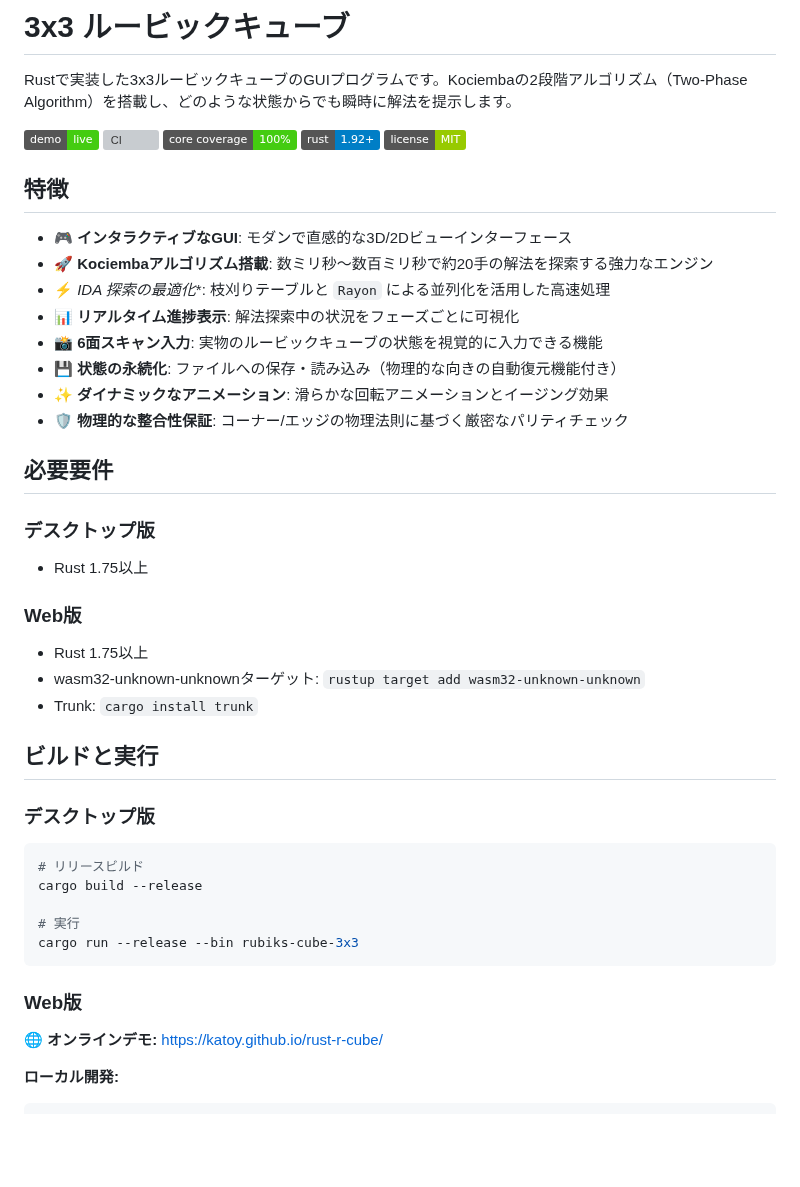
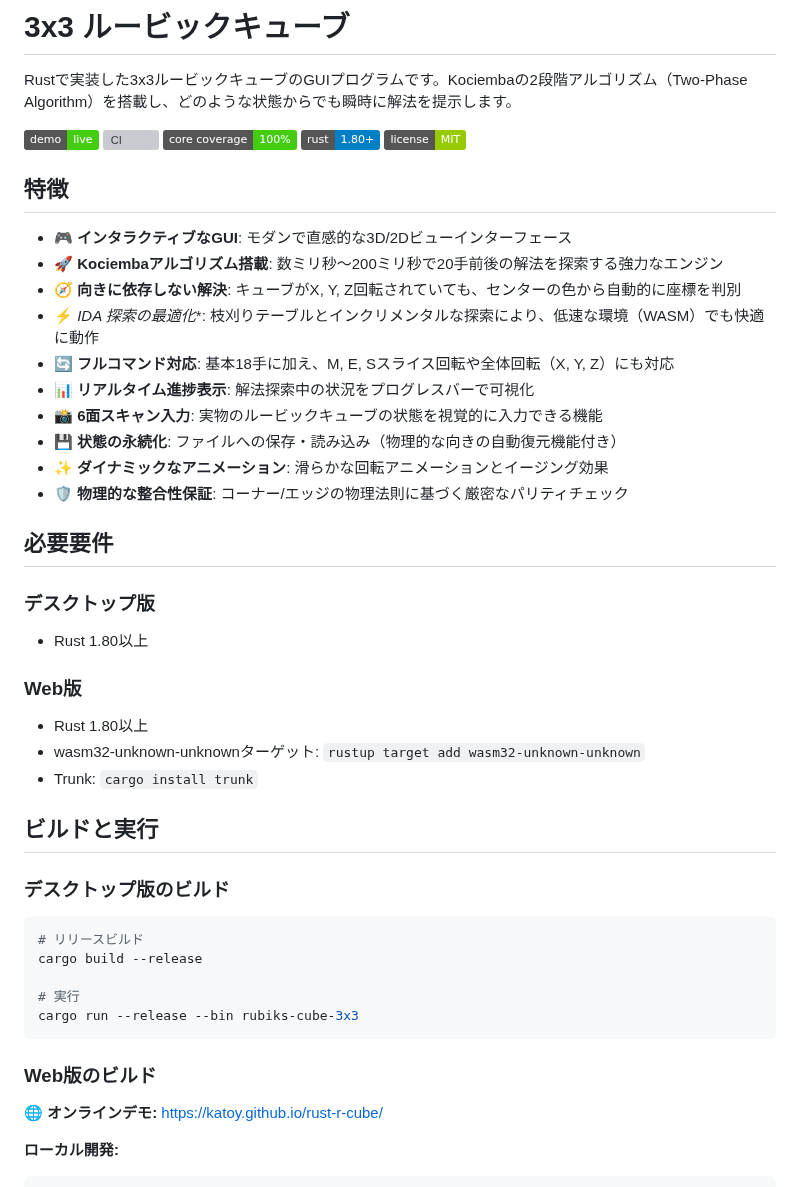
Before and after one commit to katoy/rust-r-cube, a Markdown page: 3x3-web/README.md, the part around one of its changes. Drawn GitHub-style; badges without logos; blank space fills up the shorter version; grey boxes are pictures that could not be loaded.

Commit message:
READMEを2x2-webの形式に合わせて詳細化・更新

````diff
--- a/3x3-web/README.md
+++ b/3x3-web/README.md
@@ -5,15 +5,17 @@ Rustで実装した3x3ルービックキューブのGUIプログラムです。K
 [![Demo](https://img.shields.io/badge/demo-live-success)](https://katoy.github.io/rust-r-cube/)
 ![CI](https://github.com/katoy/rust-r-cube/actions/workflows/ci.yml/badge.svg)
 ![Core Coverage](https://img.shields.io/badge/core_coverage-100%25-brightgreen)
-![Rust Version](https://img.shields.io/badge/rust-1.92%2B-blue)
+![Rust Version](https://img.shields.io/badge/rust-1.80%2B-blue)
 ![License](https://img.shields.io/badge/license-MIT-green)
 
 ## 特徴
 
 - 🎮 **インタラクティブなGUI**: モダンで直感的な3D/2Dビューインターフェース
-- 🚀 **Kociembaアルゴリズム搭載**: 数ミリ秒〜数百ミリ秒で約20手の解法を探索する強力なエンジン
-- ⚡ **IDA* 探索の最適化**: 枝刈りテーブルと `Rayon` による並列化を活用した高速処理
-- 📊 **リアルタイム進捗表示**: 解法探索中の状況をフェーズごとに可視化
+- 🚀 **Kociembaアルゴリズム搭載**: 数ミリ秒〜200ミリ秒で20手前後の解法を探索する強力なエンジン
+- 🧭 **向きに依存しない解決**: キューブがX, Y, Z回転されていても、センターの色から自動的に座標を判別
+- ⚡ **IDA* 探索の最適化**: 枝刈りテーブルとインクリメンタルな探索により、低速な環境（WASM）でも快適に動作
+- 🔄 **フルコマンド対応**: 基本18手に加え、M, E, Sスライス回転や全体回転（X, Y, Z）にも対応
+- 📊 **リアルタイム進捗表示**: 解法探索中の状況をプログレスバーで可視化
 - 📸 **6面スキャン入力**: 実物のルービックキューブの状態を視覚的に入力できる機能
 - 💾 **状態の永続化**: ファイルへの保存・読み込み（物理的な向きの自動復元機能付き）
 - ✨ **ダイナミックなアニメーション**: 滑らかな回転アニメーションとイージング効果
@@ -22,16 +24,18 @@ Rustで実装した3x3ルービックキューブのGUIプログラムです。K
 ## 必要要件
 
 ### デスクトップ版
-- Rust 1.75以上
+
+- Rust 1.80以上
 
 ### Web版
-- Rust 1.75以上
+
+- Rust 1.80以上
 - wasm32-unknown-unknownターゲット: `rustup target add wasm32-unknown-unknown`
 - Trunk: `cargo install trunk`
 
 ## ビルドと実行
 
-### デスクトップ版
+### デスクトップ版のビルド
 
 ```bash
 # リリースビルド
@@ -41,7 +45,7 @@ cargo build --release
 cargo run --release --bin rubiks-cube-3x3
 ```
 
-### Web版
+### Web版のビルド
 
 **🌐 オンラインデモ:** [https://katoy.github.io/rust-r-cube/](https://katoy.github.io/rust-r-cube/)
 
````
Also changed, not shown: other parts of 3x3-web/README.md (+29 -13 lines).
